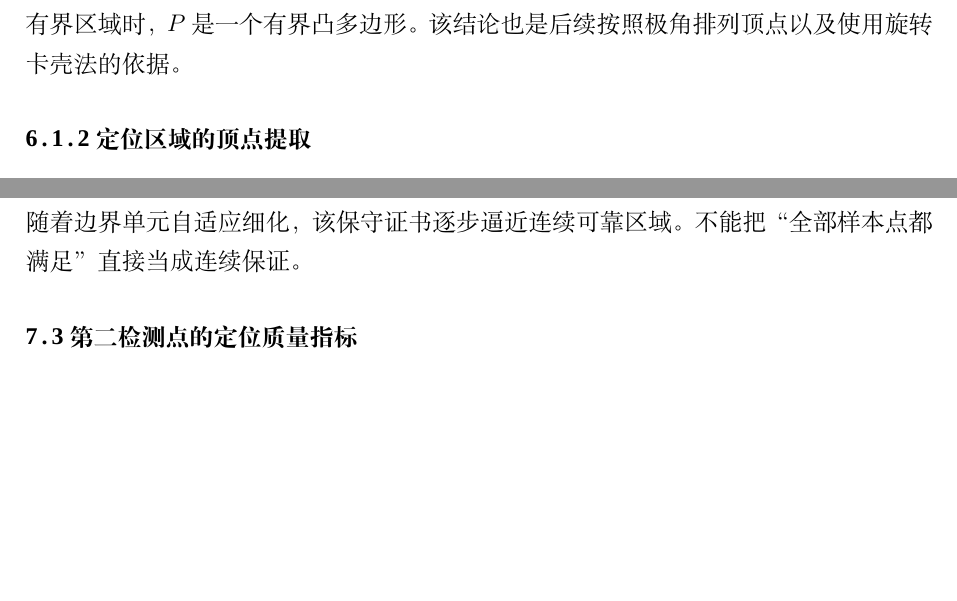
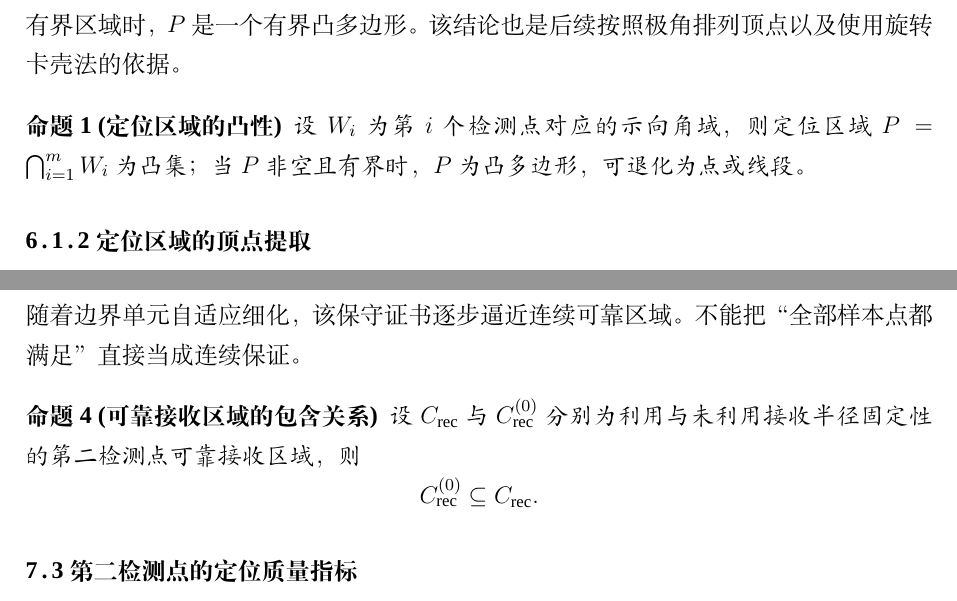
Before and after one commit to Eitherwoods/26CNMathModeling, a LaTeX thesis (body/main.tex): two parts of pages 6 and 14 of 20, joined at a grey line, cut so that both start at the same text, the shorter picture padded with empty space. Compiled offline with XeLaTeX; a missing font is replaced by an installed copy or a similar font.

Commit message:
Beautify - 把一些结论性东西独立成段作为定理用于下一问

```diff
--- a/body/main.tex
+++ b/body/main.tex
@@ -195,6 +195,11 @@ W_i=H_{i,1}\cap H_{i,2}.
 
 此外，$P$ 的边界均来自有限条示向角域边界直线。因此，在交会条件能够形成非空有界区域时，$P$ 是一个有界凸多边形。该结论也是后续按照极角排列顶点以及使用旋转卡壳法的依据。
 
+\begin{proposition}[定位区域的凸性]\label{prop:convex-region}
+设 $W_i$ 为第 $i$ 个检测点对应的示向角域，则定位区域
+$P=\bigcap_{i=1}^{m}W_i$ 为凸集；当 $P$ 非空且有界时，$P$ 为凸多边形，可退化为点或线段。
+\end{proposition}
+
 \subsubsection{定位区域的顶点提取}
 
 每个示向角域 $W_i$ 由两条边界射线确定。将所有边界射线所在的直线组成集合，共得到 $2m$ 条候选边界直线。定位区域的每个顶点都必然是其中两条非平行边界直线的交点，因此可以通过以下步骤确定多边形顶点：
@@ -577,6 +594,13 @@ C_{\mathrm{rec}}^{(0)} = \bigcap_{G \in F_1} B(G, 1000) \subseteq C_{\mathrm{rec
 \|X - g_k\| + h_k \le \max\{1000,\ \|g_k - S_1\| - h_k\}, \quad \forall k.
 \end{equation}
 随着边界单元自适应细化，该保守证书逐步逼近连续可靠区域。不能把“全部样本点都满足”直接当成连续保证。
+
+\begin{proposition}[可靠接收区域的包含关系]\label{prop:Crec}
+设 $C_{\mathrm{rec}}$ 与 $C_{\mathrm{rec}}^{(0)}$ 分别为利用与未利用接收半径固定性的第二检测点可靠接收区域，则
+\[
+C_{\mathrm{rec}}^{(0)}\subseteq C_{\mathrm{rec}}.
+\]
+\end{proposition}
 
 \subsection{第二检测点的定位质量指标}
 
```
Also changed, not shown: body/main.tex (16 more changed lines).
